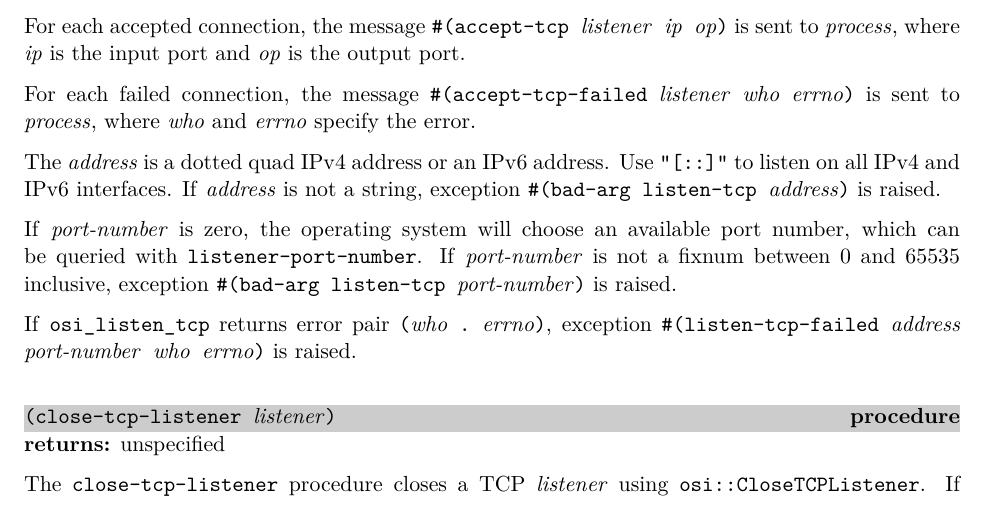
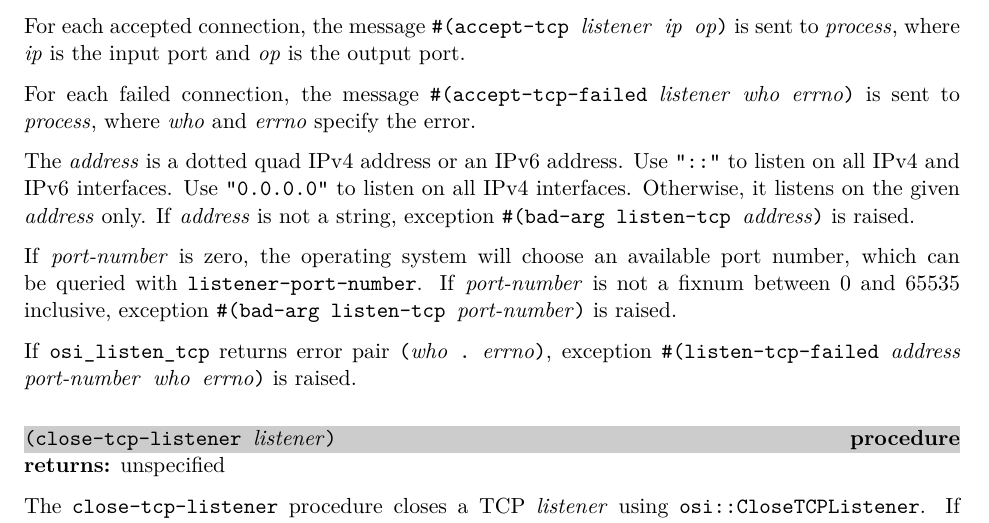
Before and after one commit to becls/swish, a LaTeX thesis (doc/swish.tex, which reads doc/swish/erlang.tex): part of page 28 of 84, cut so that both start at the same text. Compiled offline with pdfLaTeX.

Commit message:
updated documentation of listen-tcp

```diff
--- a/doc/swish/erlang.tex
+++ b/doc/swish/erlang.tex
@@ -1555,9 +1555,11 @@ For each failed connection, the message \code{\#(accept-tcp-failed
 where \var{who} and \var{errno} specify the error.
 
 The \var{address} is a dotted quad IPv4 address or an IPv6
-address. Use \code{"[::]"} to listen on all IPv4 and IPv6 interfaces.
-If \var{address} is not a string, exception \code{\#(bad-arg
-  listen-tcp \var{address})} is raised.
+address. Use \code{"::"} to listen on all IPv4 and IPv6 interfaces.
+Use \code{"0.0.0.0"} to listen on all IPv4 interfaces. Otherwise, it
+listens on the given \var{address} only. If \var{address} is not a
+string, exception \code{\#(bad-arg listen-tcp \var{address})} is
+raised.
 
 If \var{port-number} is zero, the operating system will choose an
 available port number, which can be queried with
```
